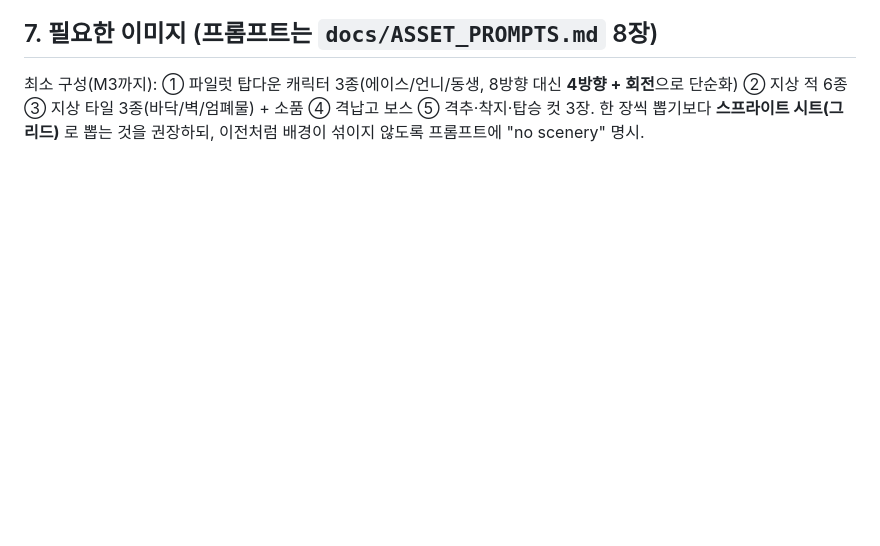
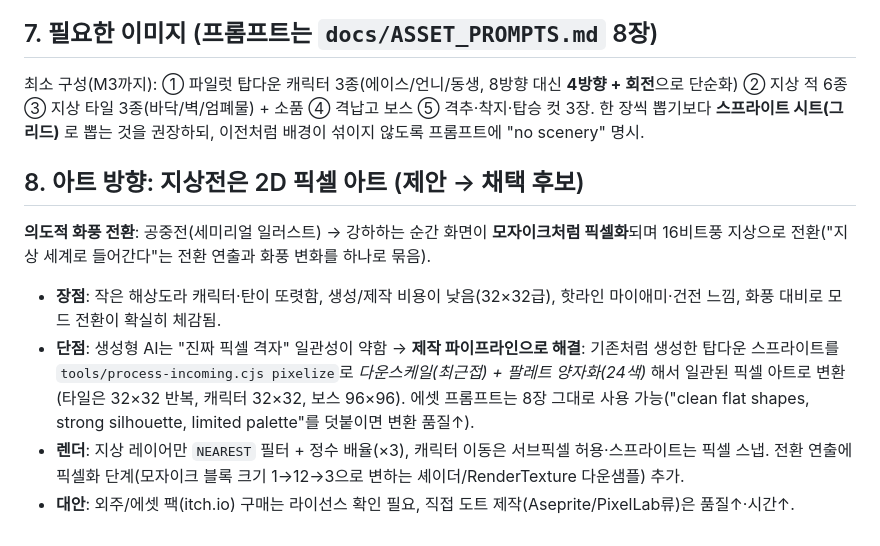
Before and after one commit to yano7788-star/sky-fighter, a Markdown page: docs/GROUND_MODE.md, the part around the change. GitHub-like rendering; blank space fills up the shorter version.

Commit message:
docs: pixel-art direction for ground mode

```diff
--- a/docs/GROUND_MODE.md
+++ b/docs/GROUND_MODE.md
@@ -99,3 +99,10 @@
 
 ## 7. 필요한 이미지 (프롬프트는 `docs/ASSET_PROMPTS.md` 8장)
 최소 구성(M3까지): ① 파일럿 탑다운 캐릭터 3종(에이스/언니/동생, 8방향 대신 **4방향 + 회전**으로 단순화) ② 지상 적 6종 ③ 지상 타일 3종(바닥/벽/엄폐물) + 소품 ④ 격납고 보스 ⑤ 격추·착지·탑승 컷 3장. 한 장씩 뽑기보다 **스프라이트 시트(그리드)** 로 뽑는 것을 권장하되, 이전처럼 배경이 섞이지 않도록 프롬프트에 "no scenery" 명시.
+
+## 8. 아트 방향: 지상전은 2D 픽셀 아트 (제안 → 채택 후보)
+**의도적 화풍 전환**: 공중전(세미리얼 일러스트) → 강하하는 순간 화면이 **모자이크처럼 픽셀화**되며 16비트풍 지상으로 전환("지상 세계로 들어간다"는 전환 연출과 화풍 변화를 하나로 묶음).
+- **장점**: 작은 해상도라 캐릭터·탄이 또렷함, 생성/제작 비용이 낮음(32×32급), 핫라인 마이애미·건전 느낌, 화풍 대비로 모드 전환이 확실히 체감됨.
+- **단점**: 생성형 AI는 "진짜 픽셀 격자" 일관성이 약함 → **제작 파이프라인으로 해결**: 기존처럼 생성한 탑다운 스프라이트를 `tools/process-incoming.cjs pixelize`로 *다운스케일(최근접) + 팔레트 양자화(24색)* 해서 일관된 픽셀 아트로 변환(타일은 32×32 반복, 캐릭터 32×32, 보스 96×96). 에셋 프롬프트는 8장 그대로 사용 가능("clean flat shapes, strong silhouette, limited palette"를 덧붙이면 변환 품질↑).
+- **렌더**: 지상 레이어만 `NEAREST` 필터 + 정수 배율(×3), 캐릭터 이동은 서브픽셀 허용·스프라이트는 픽셀 스냅. 전환 연출에 픽셀화 단계(모자이크 블록 크기 1→12→3으로 변하는 셰이더/RenderTexture 다운샘플) 추가.
+- **대안**: 외주/에셋 팩(itch.io) 구매는 라이선스 확인 필요, 직접 도트 제작(Aseprite/PixelLab류)은 품질↑·시간↑.
```
